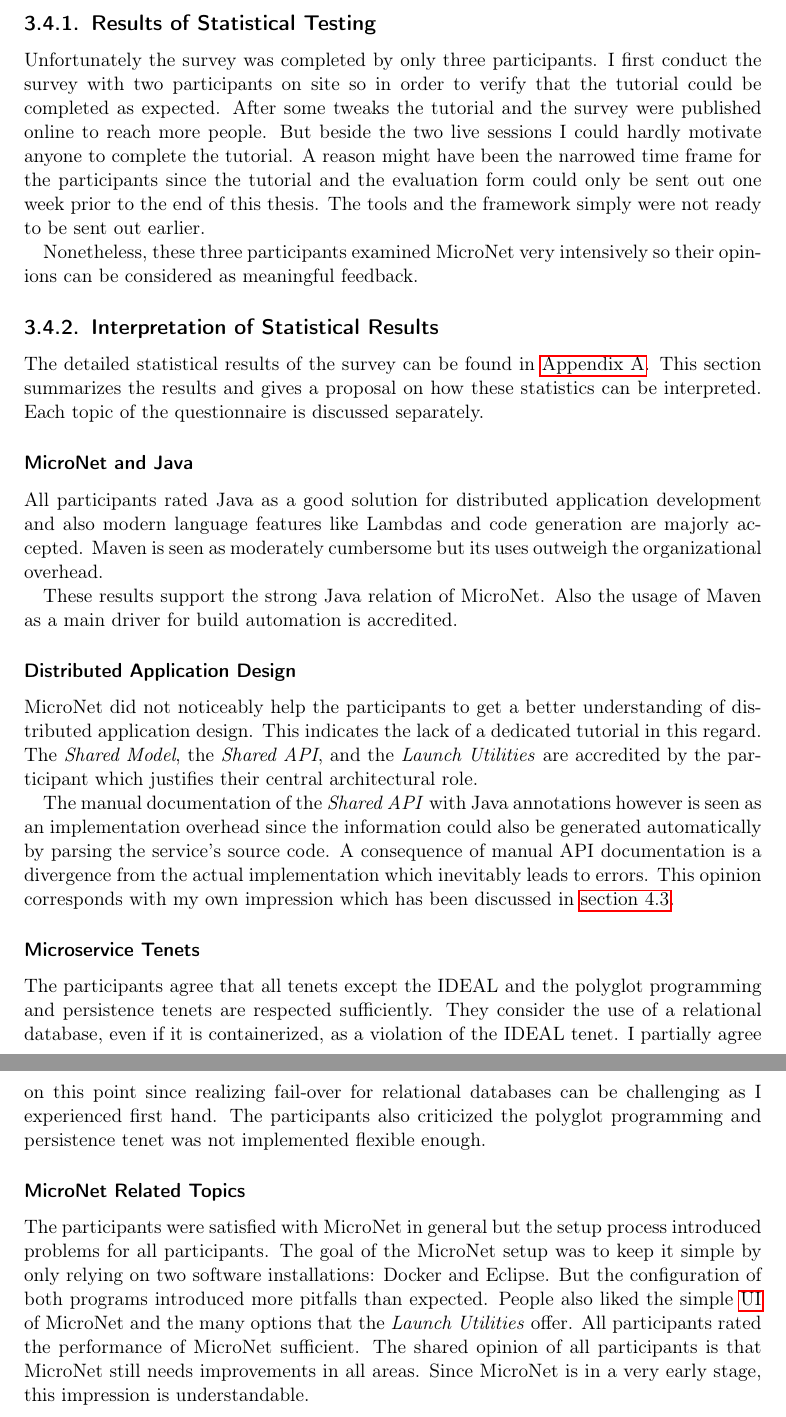
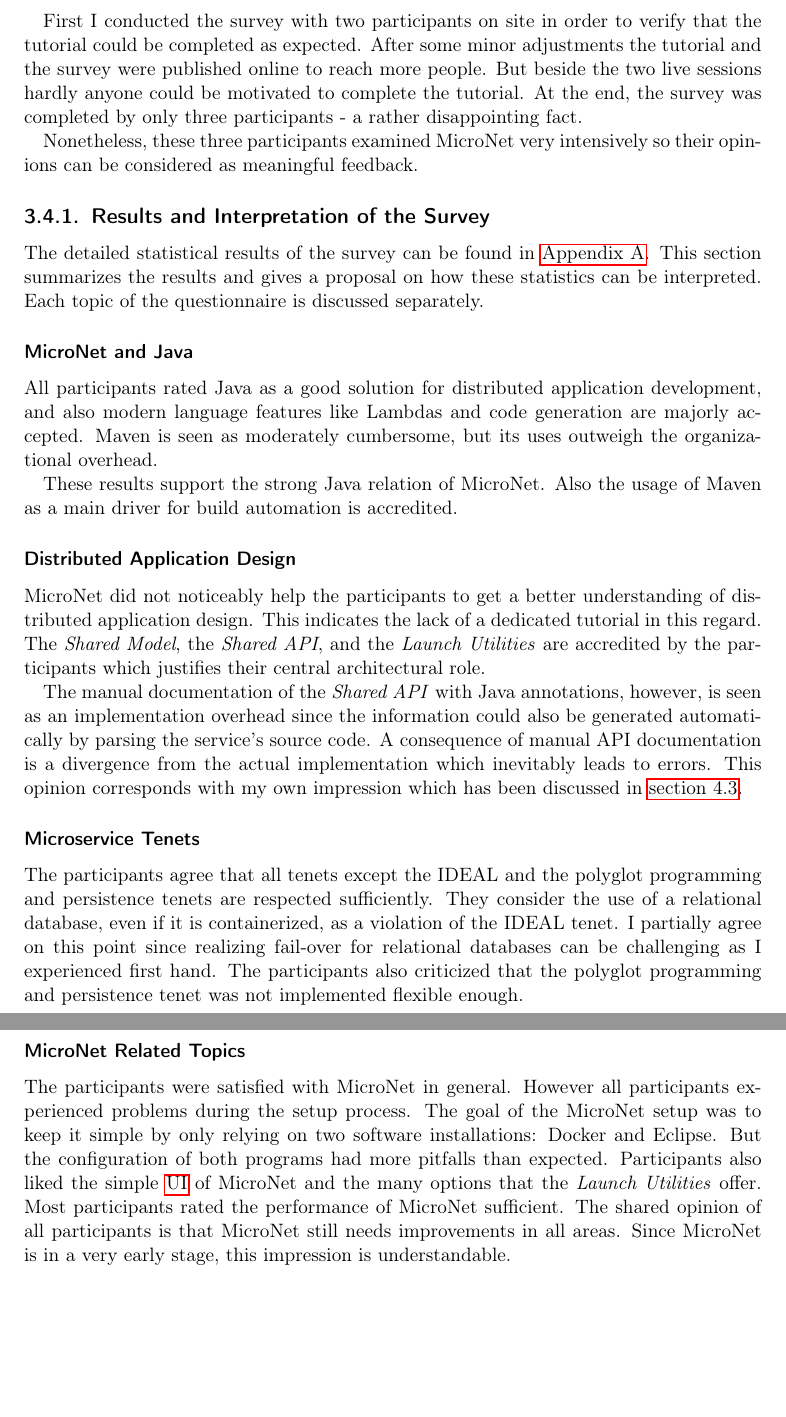
Before and after one commit to MrHaribo/MasterThesis, a LaTeX thesis (MasterThesisReport.tex, which reads chapters/results/validation_survey.tex): two parts of pages 79 and 80 of 115, joined at a grey line, cut at the place of the change, the shorter picture padded with empty space. Compiled offline with pdfLaTeX.

Commit message:
Lu's Korrekturen

```diff
--- a/chapters/results/validation_survey.tex
+++ b/chapters/results/validation_survey.tex
@@ -13,22 +13,17 @@
   \item MicroNet, MicroNet Tools, MicroNet Tutorial, and MicroNet Documentation
 \end{itemize}
 
-\subsection{Results of Statistical Testing}
-
-Unfortunately the survey was completed by only three participants. I first
-conduct the survey with two participants on site so in order to verify that the
-tutorial could be completed as expected. After some tweaks the tutorial and the
-survey were published online to reach more people. But beside the two live
-sessions I could hardly motivate anyone to complete the tutorial. A reason might
-have been the narrowed time frame for the participants since the tutorial and
-the evaluation form could only be sent out one week prior to the end of this
-thesis. The tools and the framework simply were not ready to be sent out
-earlier.
+First I conducted the survey with two participants on site in order to verify
+that the tutorial could be completed as expected. After some minor adjustments the
+tutorial and the survey were published online to reach more people. But beside
+the two live sessions hardly anyone could be motivated to complete the tutorial.
+At the end, the survey was completed by only three participants - a rather
+disappointing fact.
 
 Nonetheless, these three participants examined MicroNet very intensively so
 their opinions can be considered as meaningful feedback.
 
-\subsection{Interpretation of Statistical Results}
+\subsection{Results and Interpretation of the Survey}
 
 The detailed statistical results of the survey can be found in
 \autoref{survey_results}. This section summarizes the results and gives a
@@ -38,8 +33,8 @@
 \subsubsection{MicroNet and Java}
 
 All participants rated Java as a good solution for distributed application
-development and also modern language features like Lambdas and code generation
-are majorly accepted. Maven is seen as moderately cumbersome but its uses
+development, and also modern language features like Lambdas and code generation
+are majorly accepted. Maven is seen as moderately cumbersome, but its uses
 outweigh the organizational overhead.
 
 These results support the strong Java relation of MicroNet. Also the usage of
@@ -50,11 +45,11 @@
 MicroNet did not noticeably help the participants to get a better understanding
 of distributed application design. This indicates the lack of a dedicated
 tutorial in this regard. The \textit{Shared Model}, the \textit{Shared API}, and
-the \textit{Launch Utilities} are accredited by the participant which justifies
+the \textit{Launch Utilities} are accredited by the participants which justifies
 their central architectural role.
 
-The manual documentation of the \textit{Shared API} with Java annotations
-however is seen as an implementation overhead since the information could also
+The manual documentation of the \textit{Shared API} with Java annotations,
+however, is seen as an implementation overhead since the information could also
 be generated automatically by parsing the service's source code. A consequence
 of manual API documentation is a divergence from the actual implementation which
 inevitably leads to errors. This opinion corresponds with my own impression
@@ -67,17 +62,17 @@
 use of a relational database, even if it is containerized, as a violation of the
 IDEAL tenet. I partially agree on this point since realizing fail-over for
 relational databases can be challenging as I experienced first hand. The
-participants also criticized the polyglot programming and persistence tenet was
-not implemented flexible enough.
+participants also criticized that the polyglot programming and persistence tenet
+was not implemented flexible enough.
 
 \subsubsection{MicroNet Related Topics}
 
-The participants were satisfied with MicroNet in general but the setup process
-introduced problems for all participants. The goal of the MicroNet setup was to
-keep it simple by only relying on two software installations: Docker and
-Eclipse. But the configuration of both programs introduced more pitfalls than
-expected. People also liked the simple \gls{ui} of MicroNet and the many options
-that the \textit{Launch Utilities} offer. All participants rated the performance
-of MicroNet sufficient. The shared opinion of all participants is that MicroNet
-still needs improvements in all areas. Since MicroNet is in a very early stage,
-this impression is understandable.
+The participants were satisfied with MicroNet in general. However all
+participants experienced problems during the setup process. The goal of the
+MicroNet setup was to keep it simple by only relying on two software
+installations: Docker and Eclipse. But the configuration of both programs
+had more pitfalls than expected. Participants also liked the simple \gls{ui} of
+MicroNet and the many options that the \textit{Launch Utilities} offer. Most
+participants rated the performance of MicroNet sufficient. The shared opinion of
+all participants is that MicroNet still needs improvements in all areas. Since
+MicroNet is in a very early stage, this impression is understandable.
```
Also changed, not shown: chapters/results/validation_survey.tex (2 more changed lines), 1 other file.
